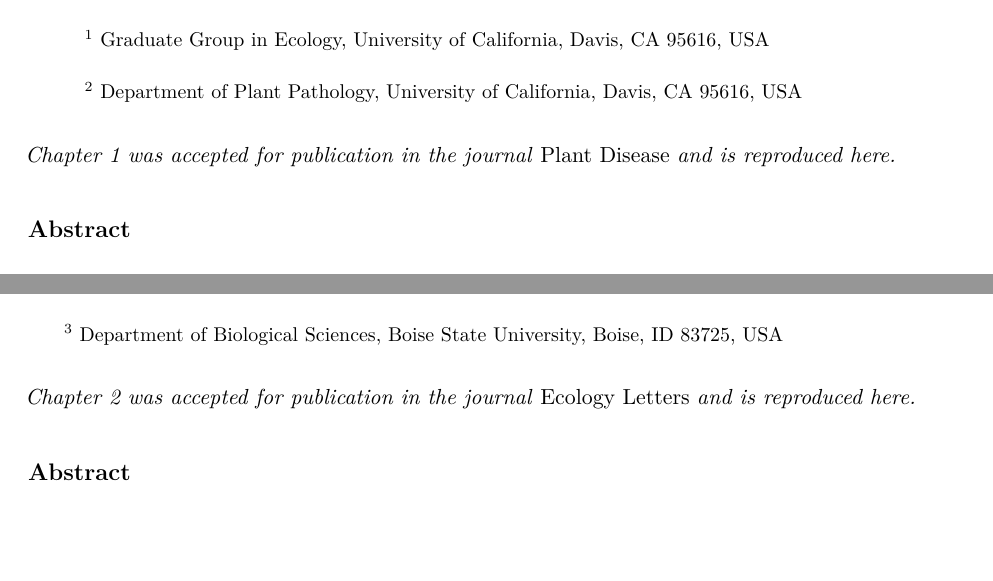
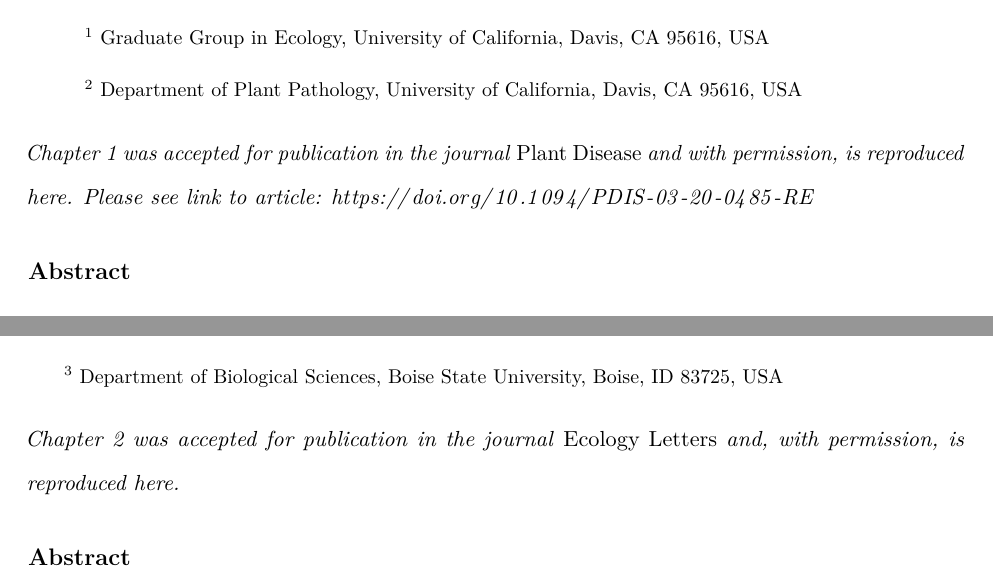
Before and after one commit to lisamr/Dissertation, an R Markdown document (dissertation_LRosenthal.Rmd): two parts of pages 7 and 23 of 75, joined at a grey line, cut so that both start at the same text. Rendered offline with R 4.5, knitr and Pandoc, then LaTeX, with nearby package versions; some code elsewhere in the file could not run offline.

Commit message:
dissertation is done. I added the final statement for publications of ch. 1 and 2.

```diff
--- a/dissertation_LRosenthal.Rmd
+++ b/dissertation_LRosenthal.Rmd
@@ -121,7 +121,7 @@ Lisa M. Rosenthal^1,2^, Sebastian N. Fajardo^2^, David M. Rizzo^2^
 
 \setlength{\parindent}{0in}
 \smallskip
-*Chapter 1 was accepted for publication in the journal* Plant Disease *and is reproduced here.*
+*Chapter 1 was accepted for publication in the journal* Plant Disease *and with permission, is reproduced here. Please see link to article: [https://doi.org/10.1094/PDIS-03-20-0485-RE](https://doi.org/10.1094/PDIS-03-20-0485-RE)*
 \setlength{\parindent}{.25in}
 
 <!-- figure captions to be referenced -->
@@ -335,7 +335,7 @@ fig_app_ch2('ch2GPhist', 'Distribution of plot pairwise distances.')
 
 \setlength{\parindent}{0in}
 \smallskip
-*Chapter 2 was accepted for publication in the journal* Ecology Letters *and is reproduced here.*
+*Chapter 2 was accepted for publication in the journal* Ecology Letters *and, with permission, is reproduced here.*
 \setlength{\parindent}{.25in}
 
 ## Abstract
```
Also changed, not shown: 2 other files.
